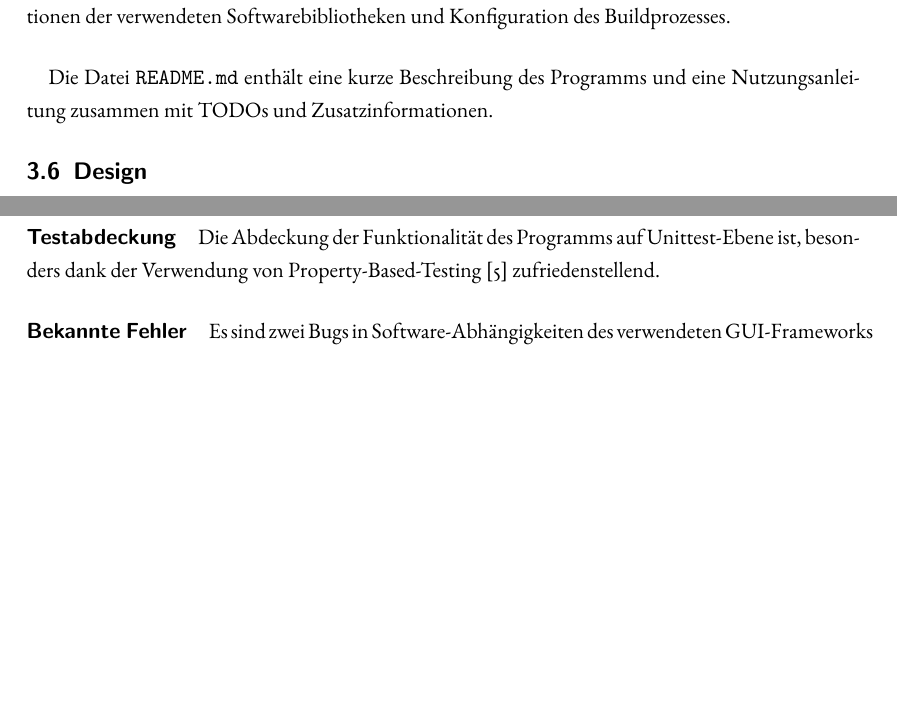
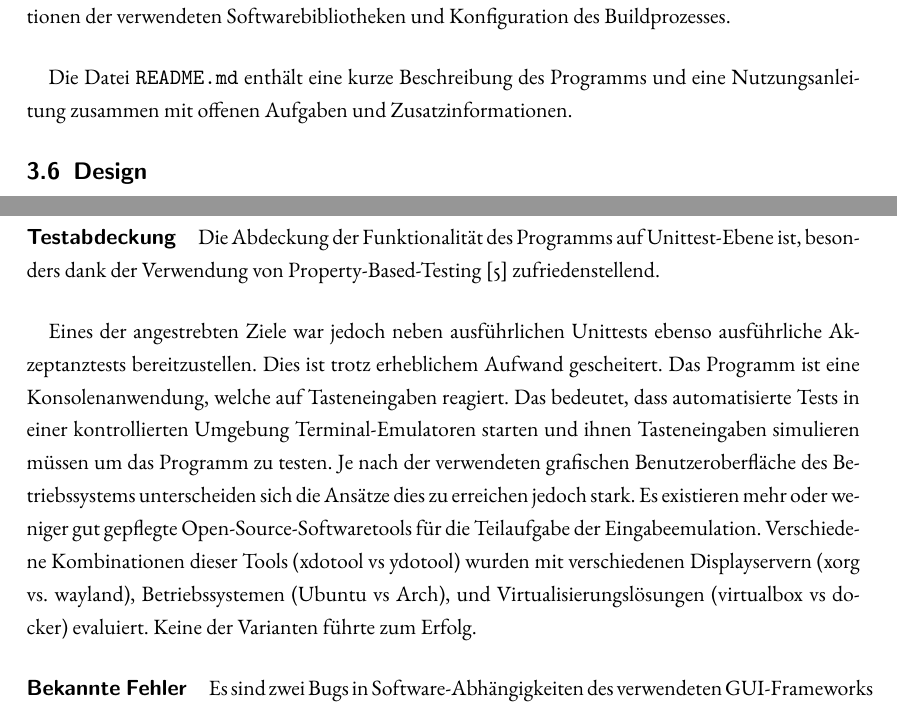
Before and after one commit to AndreiUlmeyda/terminal-config-manager, a LaTeX document (doc/azubi-project/projektdokumentation/projektdokumentation.tex, which reads doc/azubi-project/projektdokumentation/subsections/ergebnisdiskussion.tex, doc/azubi-project/projektdokumentation/subsections/projektorganisation.tex): two parts of pages 13 and 14 of 26, joined at a grey line, cut so that both start at the same text, the shorter picture padded with empty space. Compiled offline with pdfLaTeX.

Commit message:
Update documentation

```diff
--- a/doc/azubi-project/projektdokumentation/subsections/ergebnisdiskussion.tex
+++ b/doc/azubi-project/projektdokumentation/subsections/ergebnisdiskussion.tex
@@ -38,6 +38,19 @@ Die Abdeckung der Funktionalität des Programms auf Unittest-Ebene ist, besonder
 dank der Verwendung von \gls{Property-Based-Testing} \cite{property-based-testing}
 zufriedenstellend.
 
+\paragraph{}
+Eines der angestrebten Ziele war jedoch neben ausführlichen Unittests ebenso ausführliche
+Akzeptanztests bereitzustellen. Dies ist trotz erheblichem Aufwand gescheitert.
+Das Programm ist eine Konsolenanwendung, welche auf Tasteneingaben reagiert. Das
+bedeutet, dass automatisierte Tests in einer kontrollierten Umgebung Terminal-Emulatoren
+starten und ihnen Tasteneingaben simulieren müssen um das Programm zu testen. Je nach
+der verwendeten grafischen Benutzeroberfläche des Betriebssystems unterscheiden sich
+die Ansätze dies zu erreichen jedoch stark. Es existieren mehr oder weniger gut
+gepflegte Open-Source-Softwaretools für die Teilaufgabe der Eingabeemulation. Verschiedene
+Kombinationen dieser Tools (xdotool vs ydotool) wurden mit verschiedenen Displayservern
+(xorg vs. wayland), Betriebssystemen (Ubuntu vs Arch), und Virtualisierungslösungen
+(virtualbox vs docker) evaluiert. Keine der Varianten führte zum Erfolg.
+
 \paragraph{Bekannte Fehler}
 Es sind zwei Bugs in Software-Abhängigkeiten des verwendeten \gls{GUI}-Frameworks
 bekannt, welche mit geringer Häufigkeit das \gls{Rendering} bzw. den Start des Programms
--- a/doc/azubi-project/projektdokumentation/subsections/projektorganisation.tex
+++ b/doc/azubi-project/projektdokumentation/subsections/projektorganisation.tex
@@ -30,4 +30,5 @@ des Buildprozesses.
 
 \paragraph{}
 Die Datei \mintinline{bash}{README.md} enthält eine kurze Beschreibung des
-Programms und eine Nutzungsanleitung zusammen mit TODOs und Zusatzinformationen.
+Programms und eine Nutzungsanleitung zusammen mit offenen Aufgaben und
+Zusatzinformationen.
```
Also changed, not shown: doc/azubi-project/projektdokumentation/projektdokumentation.pdf.
